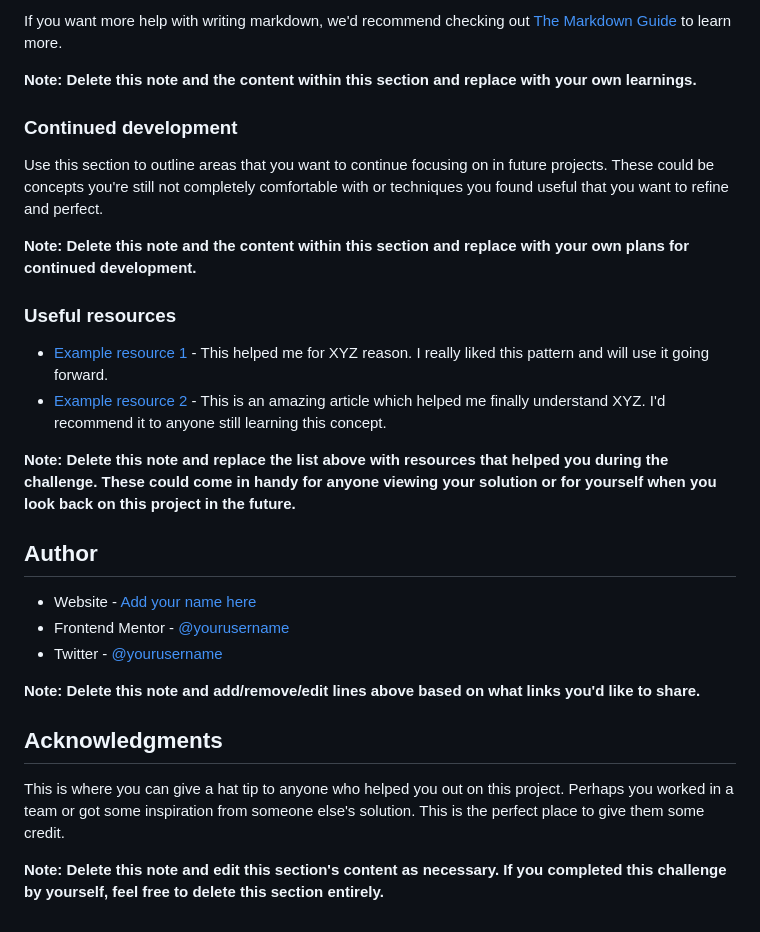
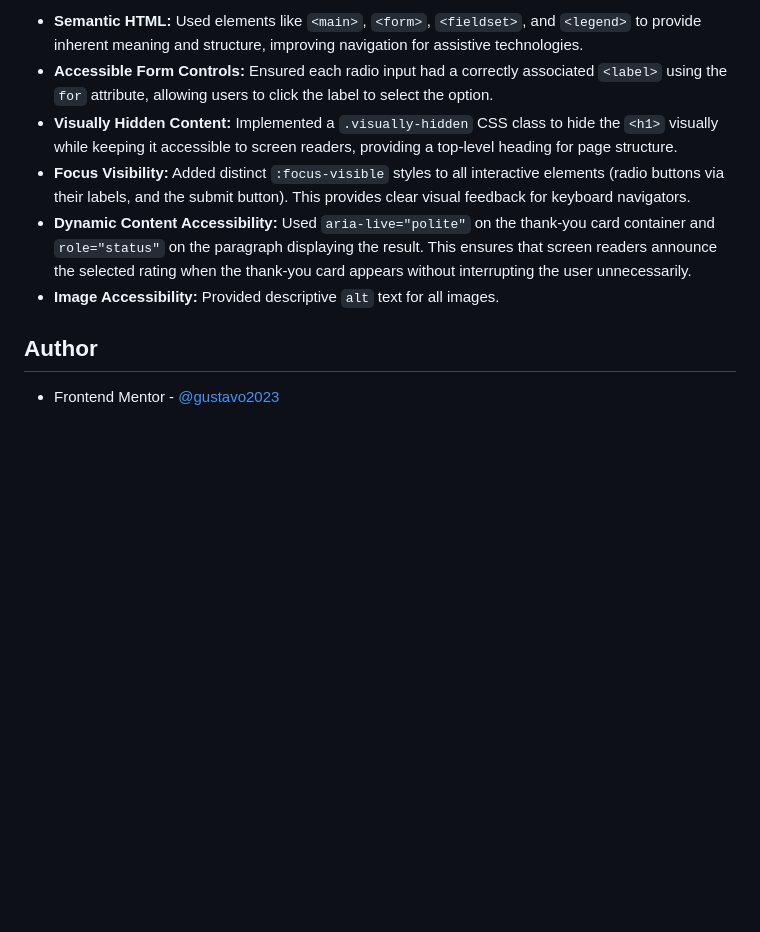
Before and after one commit to gustavo2023/interactive-rating-component, a Markdown page: README-template.md, the part around the change printed below. Drawn GitHub-style; blank space fills up the shorter version.

```diff
--- a/README-template.md
+++ b/README-template.md
@@ -84,30 +50,10 @@ const proudOfThisFunc = () => {
-If you want more help with writing markdown, we'd recommend checking out [The Markdown Guide](https://www.markdownguide.org/) to learn more.
-
-**Note: Delete this note and the content within this section and replace with your own learnings.**
-
-### Continued development
-
-Use this section to outline areas that you want to continue focusing on in future projects. These could be concepts you're still not completely comfortable with or techniques you found useful that you want to refine and perfect.
-
-**Note: Delete this note and the content within this section and replace with your own plans for continued development.**
-
-### Useful resources
-
-- [Example resource 1](https://www.example.com) - This helped me for XYZ reason. I really liked this pattern and will use it going forward.
-- [Example resource 2](https://www.example.com) - This is an amazing article which helped me finally understand XYZ. I'd recommend it to anyone still learning this concept.
-
-**Note: Delete this note and replace the list above with resources that helped you during the challenge. These could come in handy for anyone viewing your solution or for yourself when you look back on this project in the future.**
+- **Semantic HTML:** Used elements like `<main>`, `<form>`, `<fieldset>`, and `<legend>` to provide inherent meaning and structure, improving navigation for assistive technologies.
+- **Accessible Form Controls:** Ensured each radio input had a correctly associated `<label>` using the `for` attribute, allowing users to click the label to select the option.
+- **Visually Hidden Content:** Implemented a `.visually-hidden` CSS class to hide the `<h1>` visually while keeping it accessible to screen readers, providing a top-level heading for page structure.
+- **Focus Visibility:** Added distinct `:focus-visible` styles to all interactive elements (radio buttons via their labels, and the submit button). This provides clear visual feedback for keyboard navigators.
+- **Dynamic Content Accessibility:** Used `aria-live="polite"` on the thank-you card container and `role="status"` on the paragraph displaying the result. This ensures that screen readers announce the selected rating when the thank-you card appears without interrupting the user unnecessarily.
+- **Image Accessibility:** Provided descriptive `alt` text for all images.
 
 ## Author
 
-- Website - [Add your name here](https://www.your-site.com)
-- Frontend Mentor - [@yourusername](https://www.frontendmentor.io/profile/yourusername)
-- Twitter - [@yourusername](https://www.twitter.com/yourusername)
-
-**Note: Delete this note and add/remove/edit lines above based on what links you'd like to share.**
-
-## Acknowledgments
-
-This is where you can give a hat tip to anyone who helped you out on this project. Perhaps you worked in a team or got some inspiration from someone else's solution. This is the perfect place to give them some credit.
-
-**Note: Delete this note and edit this section's content as necessary. If you completed this challenge by yourself, feel free to delete this section entirely.**
+- Frontend Mentor - [@gustavo2023](https://www.frontendmentor.io/profile/gustavo2023)
```
Also changed, not shown: other parts of README-template.md (+4 -38 lines), design/screencapture.png (added).
